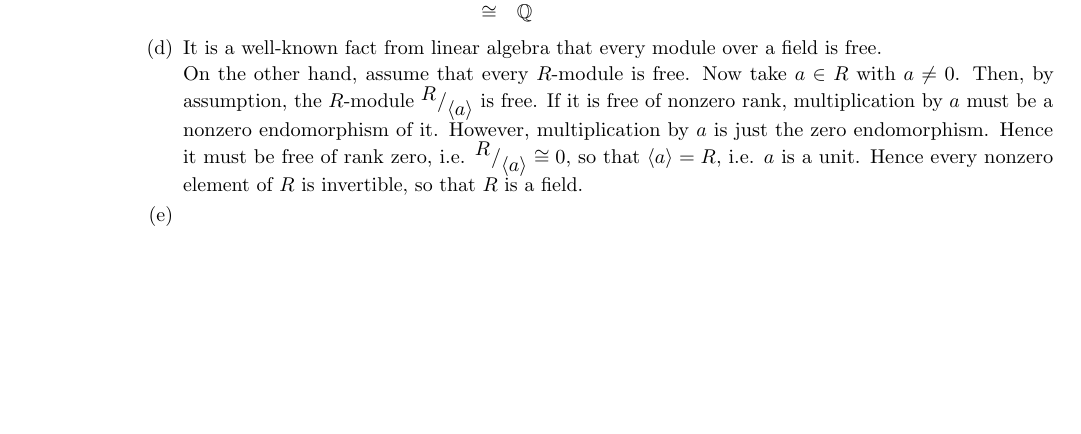
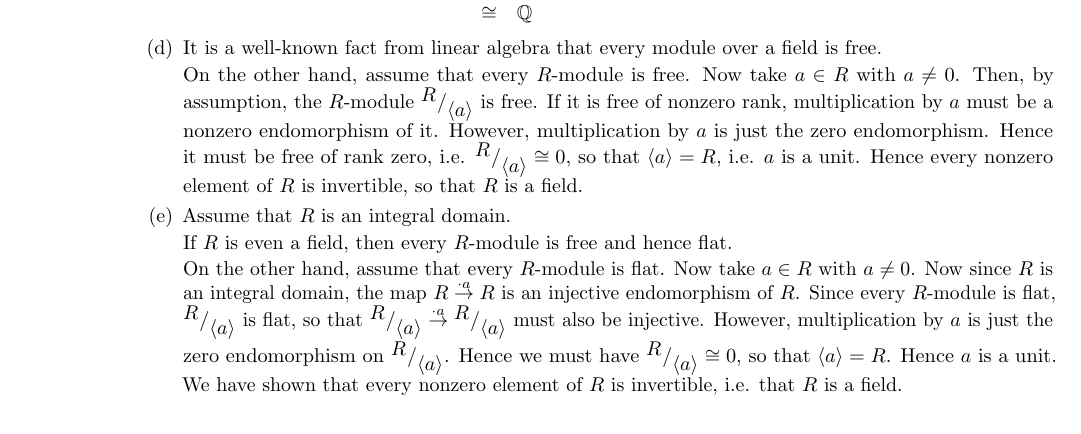
Before and after one commit to EliaImmanuelAuer/Algebra1Solutions, a LaTeX document (sol.tex): part of the page before the commit and part of page 1 of 2 after it, cut so that both start at the same text, the shorter picture padded with empty space. Compiled offline with pdfLaTeX.

Commit message:
Add solution to Problem 2 (e)

```diff
--- a/sol.tex
+++ b/sol.tex
@@ -79,6 +79,11 @@ It is a well-known fact from linear algebra that every module over a field is fr
 On the other hand, assume that every $R$-module is free. Now take $a \in R$ with $a \neq 0$. Then, by assumption, the $R$-module $\quotient{R}{\langle a \rangle}$ is free. If it is free of nonzero rank, multiplication by $a$ must be a nonzero endomorphism of it. However, multiplication by $a$ is just the zero endomorphism. Hence it must be free of rank zero, i.e. $\quotient{R}{\langle a \rangle} \cong 0$, so that $\langle a \rangle = R$, i.e. $a$ is a unit. Hence every nonzero element of $R$ is invertible, so that $R$ is a field.
 }
 \item {
+Assume that $R$ is an integral domain.
+\par
+If $R$ is even a field, then every $R$-module is free and hence flat.
+\par
+On the other hand, assume that every $R$-module is flat. Now take $a \in R$ with $a \neq 0$. Now since $R$ is an integral domain, the map $R \overset{\cdot a}{\to} R$ is an injective endomorphism of $R$. Since every $R$-module is flat, $\quotient{R}{\langle a \rangle}$ is flat, so that $\quotient{R}{\langle a \rangle} \overset{\cdot a}{\to} \quotient{R}{\langle a \rangle}$ must also be injective. However, multiplication by $a$ is just the zero endomorphism on $\quotient{R}{\langle a \rangle}$. Hence we must have $\quotient{R}{\langle a \rangle} \cong 0$, so that $\langle a \rangle = R$. Hence $a$ is a unit. We have shown that every nonzero element of $R$ is invertible, i.e. that $R$ is a field.
 }
 \end{enumerate}
 }
```
Also changed, not shown: sol.pdf.
